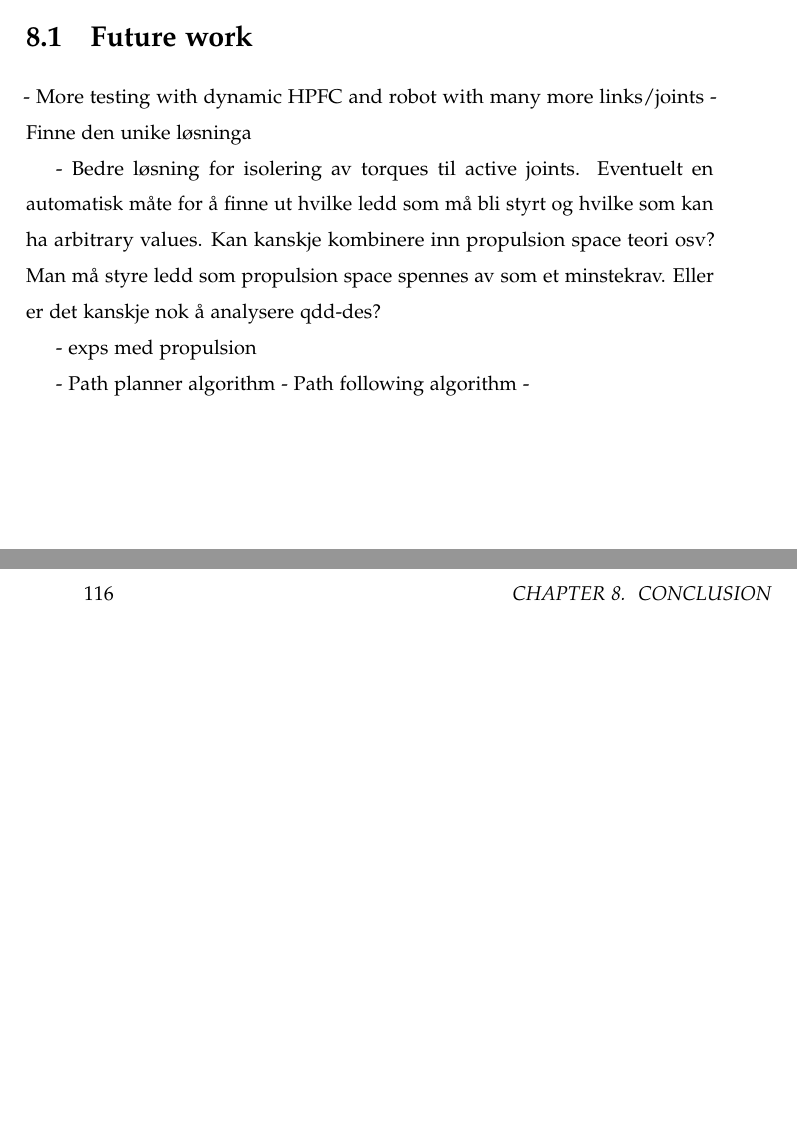
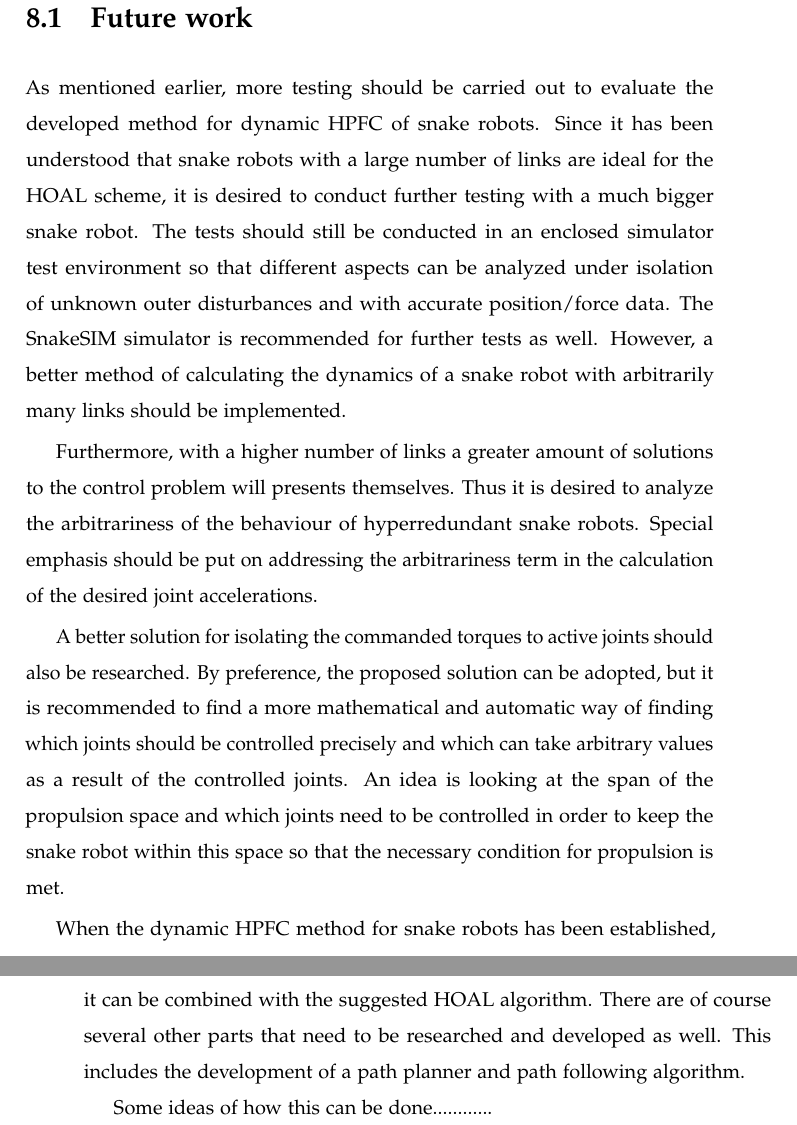
Before and after one commit to atussak/MASTEROPPGAVE, a LaTeX thesis (main.tex, which reads chapters/08_conclusion.tex): two parts of pages 135 and 136 of 141 before the commit and two parts of pages 137 and 138 of 143 after it, joined at a grey line, cut so that both start at the same text, the shorter picture padded with empty space. Compiled offline with pdfLaTeX.

Commit message:
Updates from Overleaf

```diff
--- a/chapters/08_conclusion.tex
+++ b/chapters/08_conclusion.tex
@@ -3,14 +14,12 @@
 
 \section{Future work}
 
-- More testing with dynamic HPFC and robot with many more links/joints
-- Finne den unike løsninga
+As mentioned earlier, more testing should be carried out to evaluate the developed method for dynamic HPFC of snake robots. Since it has been understood that snake robots with a large number of links are ideal for the HOAL scheme, it is desired to conduct further testing with a much bigger snake robot. The tests should still be conducted in an enclosed simulator test environment so that different aspects can be analyzed under isolation of unknown outer disturbances and with accurate position/force data. The SnakeSIM simulator is recommended for further tests as well. However, a better method of calculating the dynamics of a snake robot with arbitrarily many links should be implemented.
 
-- Bedre løsning for isolering av torques til active joints. Eventuelt en automatisk måte for å finne ut hvilke ledd som må bli styrt og hvilke som kan ha arbitrary values. Kan kanskje kombinere inn propulsion space teori osv? Man må styre ledd som propulsion space spennes av som et minstekrav.
-Eller er det kanskje nok å analysere qdd-des?
+Furthermore, with a higher number of links a greater amount of solutions to the control problem will presents themselves. Thus it is desired to analyze the arbitrariness of the behaviour of hyperredundant snake robots. Special emphasis should be put on addressing the arbitrariness term in the calculation of the desired joint accelerations.
 
-- exps med propulsion
+A better solution for isolating the commanded torques to active joints should also be researched. By preference, the proposed solution can be adopted, but it is recommended to find a more mathematical and automatic way of finding which joints should be controlled precisely and which can take arbitrary values as a result of the controlled joints. An idea is looking at the span of the propulsion space and which joints need to be controlled in order to keep the snake robot within this space so that the necessary condition for propulsion is met.
 
-- Path planner algorithm
-- Path following algorithm
--
+When the dynamic HPFC method for snake robots has been established, it can be combined with the suggested HOAL algorithm. There are of course several other parts that need to be researched and developed as well. This includes the development of a path planner and path following algorithm.
+
+Some ideas of how this can be done............
```
Also changed, not shown: chapters/08_conclusion.tex (11 more changed lines).
